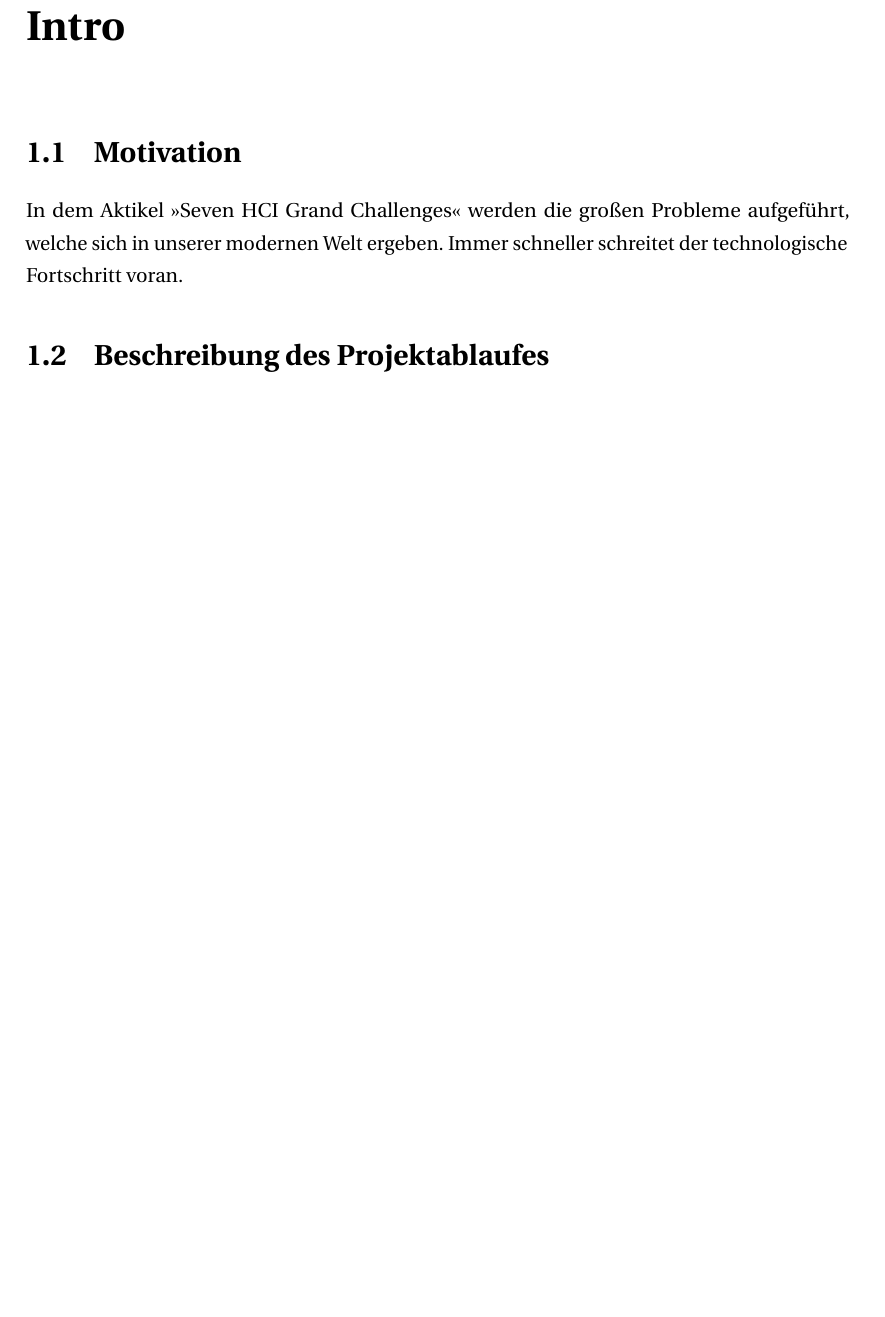
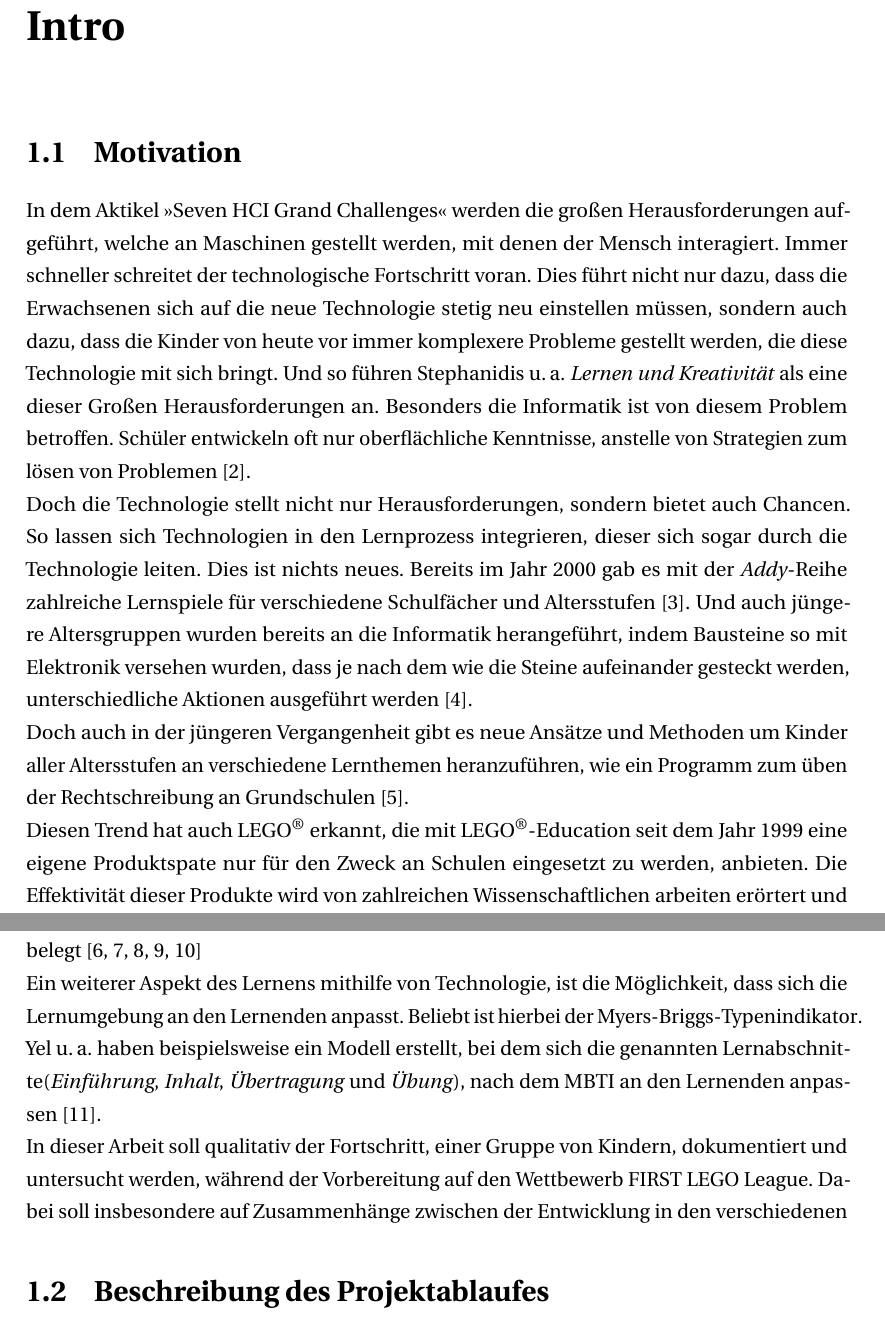
Before and after one commit to janick3110/StudienarbeitLaTex, a LaTeX thesis (dhpaper.tex, which reads intro.tex): part of page 11 of 80 before the commit and two parts of pages 11 and 12 of 81 after it, the two joined at a grey line, cut so that both start at the same text, the shorter picture padded with empty space. Compiled offline with pdfLaTeX; a LaTeX package or settings file that is missing is left out.

Commit message:
Motivation

```diff
--- a/intro.tex
+++ b/intro.tex
@@ -3,7 +3,12 @@
 
 \section{Motivation}
 
-In dem Aktikel \citetitle{stephanidis_seven_2019} werden die großen Probleme aufgeführt, welche sich in unserer modernen Welt ergeben. Immer schneller schreitet der technologische Fortschritt voran.
+In dem Aktikel \citetitle{stephanidis_seven_2019} werden die großen Herausforderungen aufgeführt, welche an Maschinen gestellt werden, mit denen der Mensch interagiert. Immer schneller schreitet der technologische Fortschritt voran. Dies führt nicht nur dazu, dass die Erwachsenen sich auf die neue Technologie stetig neu einstellen müssen, sondern auch dazu, dass die Kinder von heute vor immer komplexere Probleme gestellt werden, die diese Technologie mit sich bringt. Und so führen \citeauthor{stephanidis_seven_2019} \textit{Lernen und Kreativität} als eine dieser Großen Herausforderungen an. Besonders die Informatik ist von diesem Problem betroffen. Schüler entwickeln oft nur oberflächliche Kenntnisse, anstelle von Strategien zum lösen von Problemen \cite{kazimoglu_serious_2012}.\\
+Doch die Technologie stellt nicht nur Herausforderungen, sondern bietet auch Chancen. So lassen sich Technologien in den Lernprozess integrieren, dieser sich sogar durch die Technologie leiten. Dies ist nichts neues. Bereits im Jahr 2000 gab es mit der \textit{Addy}-Reihe zahlreiche Lernspiele für verschiedene Schulfächer und Altersstufen \cite{addy}. Und auch jüngere Altersgruppen wurden bereits an die Informatik herangeführt, indem Bausteine so mit Elektronik versehen wurden, dass je nach dem wie die Steine aufeinander gesteckt werden, unterschiedliche Aktionen ausgeführt werden \cite{wyeth_tangible_2002}. \\
+Doch auch in der jüngeren Vergangenheit gibt es neue Ansätze und Methoden um Kinder aller Altersstufen an verschiedene Lernthemen heranzuführen, wie ein Programm zum üben der Rechtschreibung an Grundschulen \cite{berkling_learning_2020}.\\
+Diesen Trend hat auch \gls{Lego} erkannt, die mit \gls{Lego}-Education seit dem Jahr 1999 eine eigene Produktspate nur für den Zweck an Schulen eingesetzt zu werden, anbieten. Die Effektivität dieser Produkte wird von zahlreichen Wissenschaftlichen arbeiten erörtert und belegt \cite{perez_new_2015, karatrantou_algorithm_2008, jun_design_2016, cuellar_design_2014, klassner_lego_2003}\\
+Ein weiterer Aspekt des Lernens mithilfe von Technologie, ist die Möglichkeit, dass sich die Lernumgebung an den Lernenden anpasst. Beliebt ist hierbei der \acrlong{mbti}. \citeauthor{yel_adaptive_2018} haben beispielsweise ein Modell erstellt, bei dem sich die genannten Lernabschnitte(\textit{Einführung}, \textit{Inhalt}, \textit{Übertragung} und \textit{Übung}), nach dem \acrshort{mbti} an den Lernenden anpassen \cite{yel_adaptive_2018}.\\
+In dieser Arbeit soll qualitativ der Fortschritt, einer Gruppe von Kindern, dokumentiert und untersucht werden, während der Vorbereitung auf den Wettbewerb \acrlong{fll}. Dabei soll insbesondere auf Zusammenhänge zwischen der Entwicklung in den verschiedenen
 
 
 
```
Also changed, not shown: auswertung.tex (+4 -1 lines), dhpaper.bib (+8 -0 lines).
